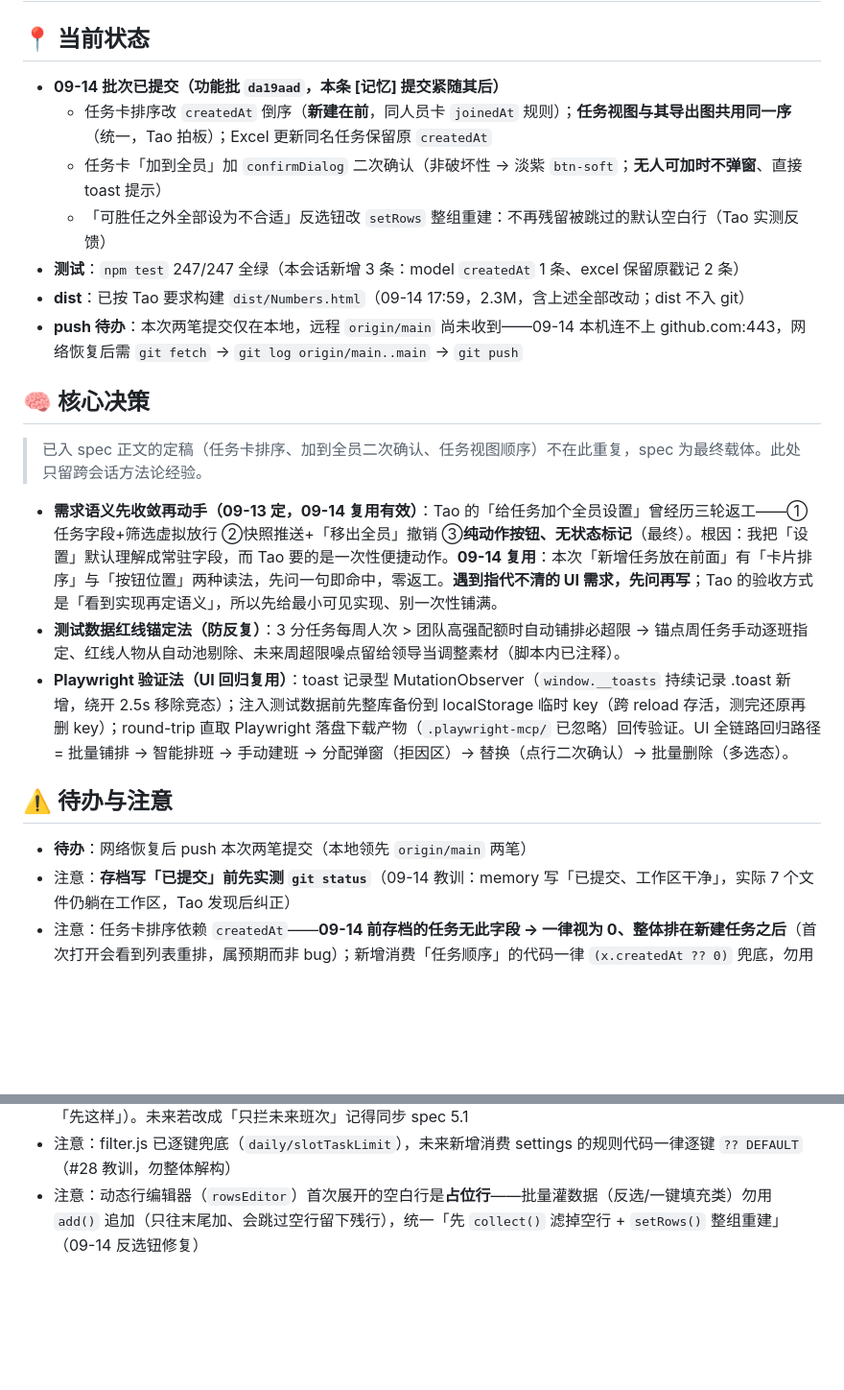
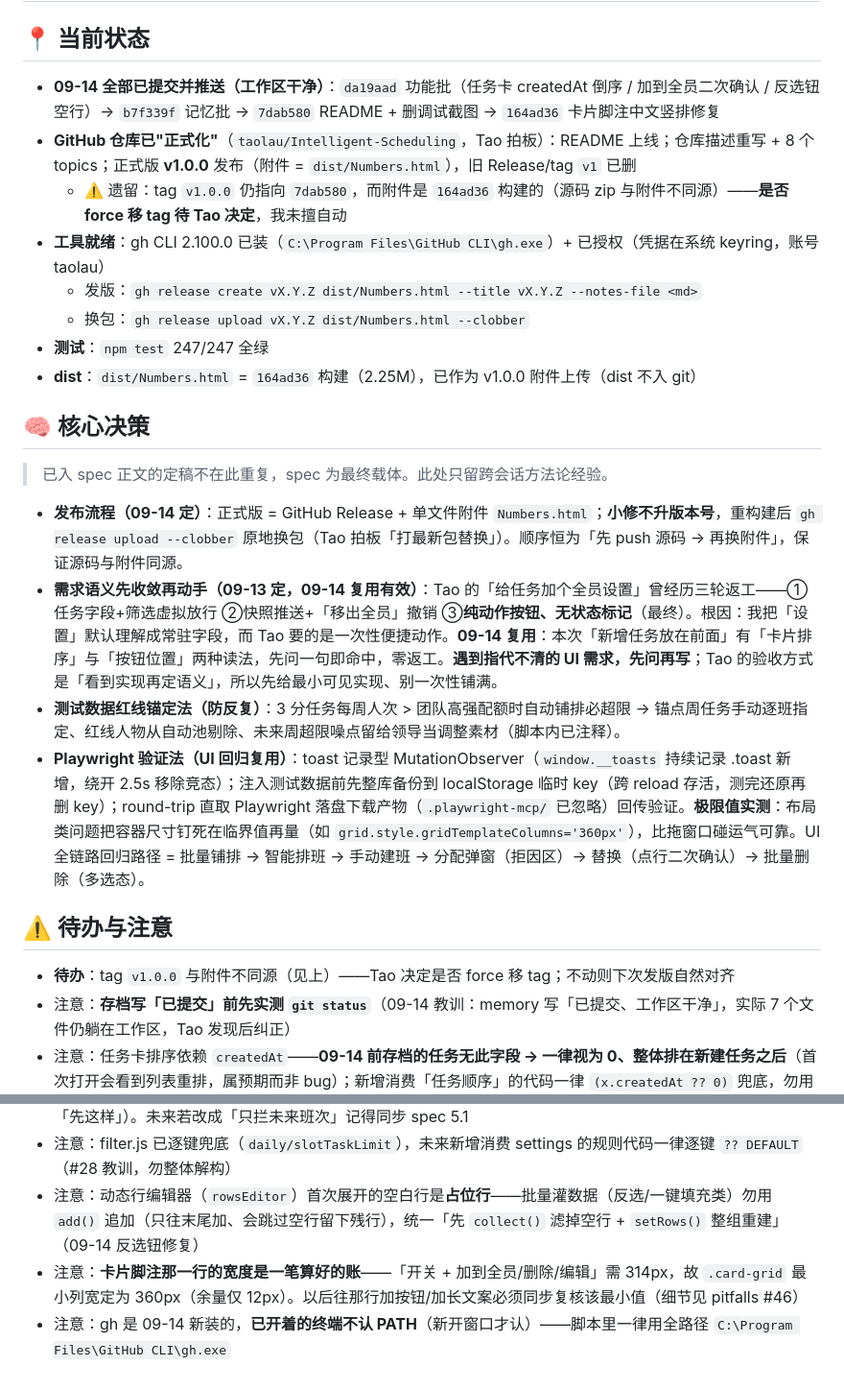
Before and after one commit to taolau/Intelligent-Scheduling, a Markdown page: .ai/memory.md, 2 parts joined by grey strips. Shown at 96% size. Drawn GitHub-style; blank space fills up the shorter version.

```diff
--- a/.ai/memory.md
+++ b/.ai/memory.md
@@ -4,26 +4,30 @@
 # [规则] 重点标注 Tao 的进度。
 
 ## 📍 当前状态
-- **09-14 批次已提交（功能批 `da19aad`，本条 [记忆] 提交紧随其后）**
-  - 任务卡排序改 `createdAt` 倒序（**新建在前**，同人员卡 `joinedAt` 规则）；**任务视图与其导出图共用同一序**（统一，Tao 拍板）；Excel 更新同名任务保留原 `createdAt`
-  - 任务卡「加到全员」加 `confirmDialog` 二次确认（非破坏性 → 淡紫 `btn-soft`；**无人可加时不弹窗**、直接 toast 提示）
-  - 「可胜任之外全部设为不合适」反选钮改 `setRows` 整组重建：不再残留被跳过的默认空白行（Tao 实测反馈）
-- **测试**：`npm test` 247/247 全绿（本会话新增 3 条：model `createdAt` 1 条、excel 保留原戳记 2 条）
-- **dist**：已按 Tao 要求构建 `dist/Numbers.html`（09-14 17:59，2.3M，含上述全部改动；dist 不入 git）
-- **push 待办**：本次两笔提交仅在本地，远程 `origin/main` 尚未收到——09-14 本机连不上 github.com:443，网络恢复后需 `git fetch` → `git log origin/main..main` → `git push`
+- **09-14 全部已提交并推送（工作区干净）**：`da19aad` 功能批（任务卡 createdAt 倒序 / 加到全员二次确认 / 反选钮空行）→ `b7f339f` 记忆批 → `7dab580` README + 删调试截图 → `164ad36` 卡片脚注中文竖排修复
+- **GitHub 仓库已"正式化"**（`taolau/Intelligent-Scheduling`，Tao 拍板）：README 上线；仓库描述重写 + 8 个 topics；正式版 **v1.0.0** 发布（附件 = `dist/Numbers.html`），旧 Release/tag `v1` 已删
+  - ⚠️ 遗留：tag `v1.0.0` 仍指向 `7dab580`，而附件是 `164ad36` 构建的（源码 zip 与附件不同源）——**是否 force 移 tag 待 Tao 决定**，我未擅自动
+- **工具就绪**：gh CLI 2.100.0 已装（`C:\Program Files\GitHub CLI\gh.exe`）+ 已授权（凭据在系统 keyring，账号 taolau）
+  - 发版：`gh release create vX.Y.Z dist/Numbers.html --title vX.Y.Z --notes-file <md>`
+  - 换包：`gh release upload vX.Y.Z dist/Numbers.html --clobber`
+- **测试**：`npm test` 247/247 全绿
+- **dist**：`dist/Numbers.html` = `164ad36` 构建（2.25M），已作为 v1.0.0 附件上传（dist 不入 git）
 
 ## 🧠 核心决策
-> 已入 spec 正文的定稿（任务卡排序、加到全员二次确认、任务视图顺序）不在此重复，spec 为最终载体。此处只留跨会话方法论经验。
+> 已入 spec 正文的定稿不在此重复，spec 为最终载体。此处只留跨会话方法论经验。
 
+- **发布流程（09-14 定）**：正式版 = GitHub Release + 单文件附件 `Numbers.html`；**小修不升版本号**，重构建后 `gh release upload --clobber` 原地换包（Tao 拍板「打最新包替换」）。顺序恒为「先 push 源码 → 再换附件」，保证源码与附件同源。
 - **需求语义先收敛再动手（09-13 定，09-14 复用有效）**：Tao 的「给任务加个全员设置」曾经历三轮返工——①任务字段+筛选虚拟放行 ②快照推送+「移出全员」撤销 ③**纯动作按钮、无状态标记**（最终）。根因：我把「设置」默认理解成常驻字段，而 Tao 要的是一次性便捷动作。**09-14 复用**：本次「新增任务放在前面」有「卡片排序」与「按钮位置」两种读法，先问一句即命中，零返工。**遇到指代不清的 UI 需求，先问再写**；Tao 的验收方式是「看到实现再定语义」，所以先给最小可见实现、别一次性铺满。
 - **测试数据红线锚定法（防反复）**：3 分任务每周人次 > 团队高强配额时自动铺排必超限 → 锚点周任务手动逐班指定、红线人物从自动池剔除、未来周超限噪点留给领导当调整素材（脚本内已注释）。
-- **Playwright 验证法（UI 回归复用）**：toast 记录型 MutationObserver（`window.__toasts` 持续记录 .toast 新增，绕开 2.5s 移除竞态）；注入测试数据前先整库备份到 localStorage 临时 key（跨 reload 存活，测完还原再删 key）；round-trip 直取 Playwright 落盘下载产物（`.playwright-mcp/` 已忽略）回传验证。UI 全链路回归路径 = 批量铺排 → 智能排班 → 手动建班 → 分配弹窗（拒因区）→ 替换（点行二次确认）→ 批量删除（多选态）。
+- **Playwright 验证法（UI 回归复用）**：toast 记录型 MutationObserver（`window.__toasts` 持续记录 .toast 新增，绕开 2.5s 移除竞态）；注入测试数据前先整库备份到 localStorage 临时 key（跨 reload 存活，测完还原再删 key）；round-trip 直取 Playwright 落盘下载产物（`.playwright-mcp/` 已忽略）回传验证。**极限值实测**：布局类问题把容器尺寸钉死在临界值再量（如 `grid.style.gridTemplateColumns='360px'`），比拖窗口碰运气可靠。UI 全链路回归路径 = 批量铺排 → 智能排班 → 手动建班 → 分配弹窗（拒因区）→ 替换（点行二次确认）→ 批量删除（多选态）。
 
 ## ⚠️ 待办与注意
-- **待办**：网络恢复后 push 本次两笔提交（本地领先 `origin/main` 两笔）
+- **待办**：tag `v1.0.0` 与附件不同源（见上）——Tao 决定是否 force 移 tag；不动则下次发版自然对齐
 - 注意：**存档写「已提交」前先实测 `git status`**（09-14 教训：memory 写「已提交、工作区干净」，实际 7 个文件仍躺在工作区，Tao 发现后纠正）
 - 注意：任务卡排序依赖 `createdAt`——**09-14 前存档的任务无此字段 → 一律视为 0、整体排在新建任务之后**（首次打开会看到列表重排，属预期而非 bug）；新增消费「任务顺序」的代码一律 `(x.createdAt ?? 0)` 兜底，勿用 `||`（0 是合法兜底值）
 - 注意：`allStaff` 字段已从 Project 彻底移除（三轮返工定稿为纯动作）——若在历史数据/旧备份里见到它，忽略即可，**勿再引入**；「加到全员」的效果只落在各人 `allowedProjects` 上
 - 注意：任务删除口径 = **有排班记录才拦**（铺排过空壳班次也算），人员配置引用不再阻止删除（Tao 09-13 拍板「先这样」）。未来若改成「只拦未来班次」记得同步 spec 5.1
 - 注意：filter.js 已逐键兜底（`daily/slotTaskLimit`），未来新增消费 settings 的规则代码一律逐键 `?? DEFAULT`（#28 教训，勿整体解构）
 - 注意：动态行编辑器（`rowsEditor`）首次展开的空白行是**占位行**——批量灌数据（反选/一键填充类）勿用 `add()` 追加（只往末尾加、会跳过空行留下残行），统一「先 `collect()` 滤掉空行 + `setRows()` 整组重建」（09-14 反选钮修复）
+- 注意：**卡片脚注那一行的宽度是一笔算好的账**——「开关 + 加到全员/删除/编辑」需 314px，故 `.card-grid` 最小列宽定为 360px（余量仅 12px）。以后往那行加按钮/加长文案必须同步复核该最小值（细节见 pitfalls #46）
+- 注意：gh 是 09-14 新装的，**已开着的终端不认 PATH**（新开窗口才认）——脚本里一律用全路径 `C:\Program Files\GitHub CLI\gh.exe`
```
Also changed, not shown: .ai/pitfalls.md (+8 -0 lines).
